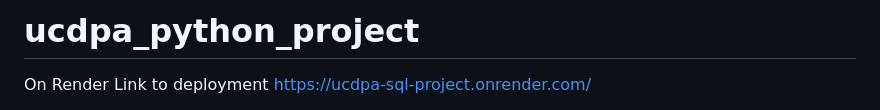
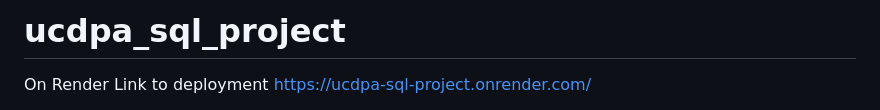
Before and after one commit to alglass0427/ucdpa_sql_project, a Markdown page: README.md, the part around the change. Drawn GitHub-style.

```diff
--- a/README.md
+++ b/README.md
@@ -1,4 +1,4 @@
-# ucdpa_python_project
+# ucdpa_sql_project
 
 On Render
 Link to deployment
```
